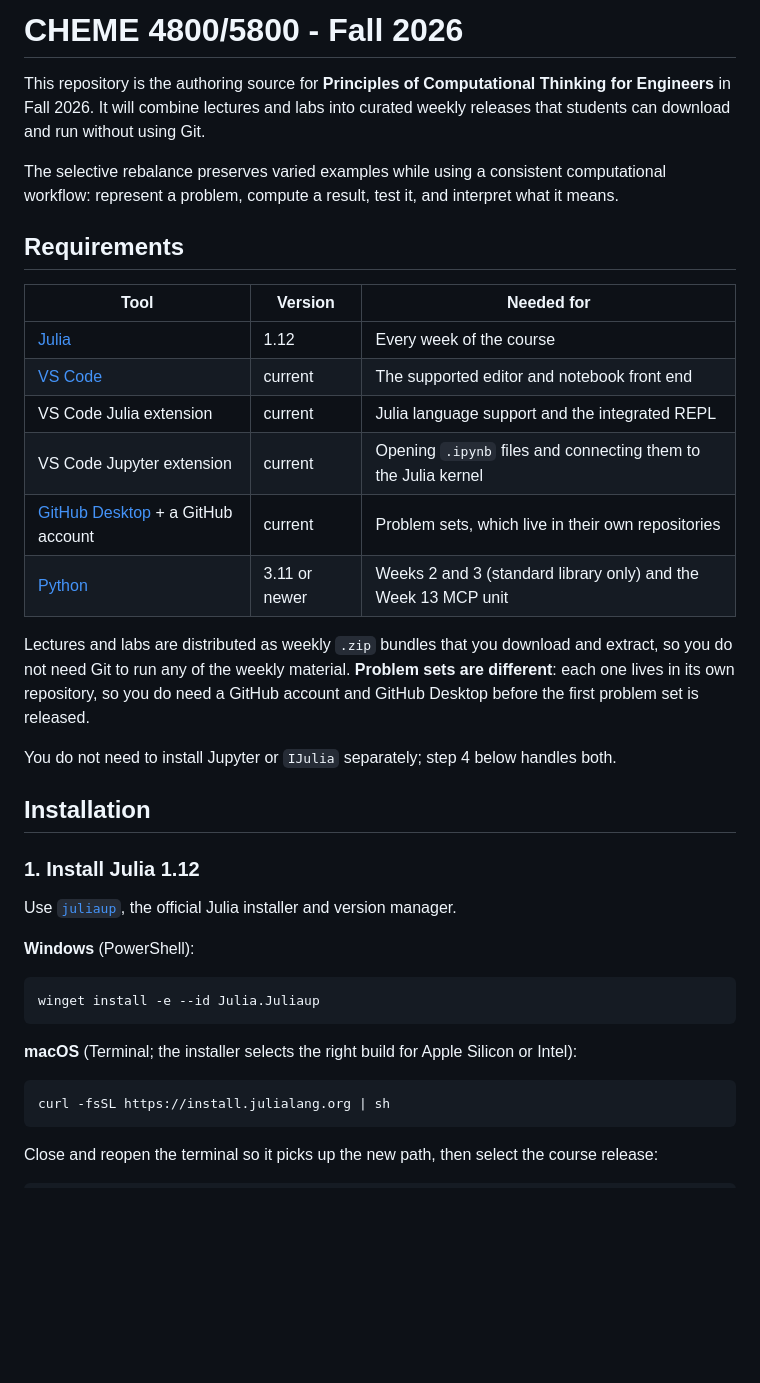
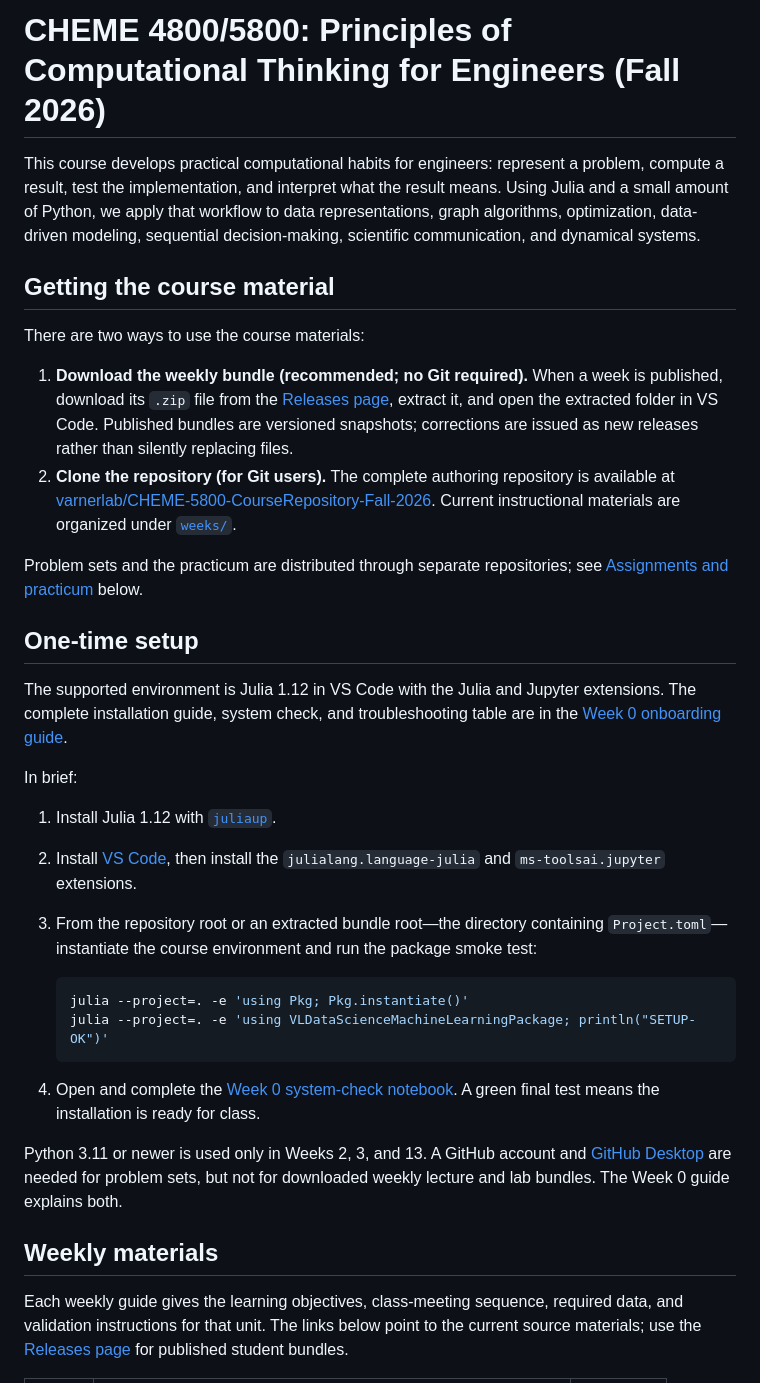
Before and after one commit to varnerlab/CHEME-5800-CourseRepository-Fall-2026, a Markdown page: README.md, the part around one of its changes. Rendered like a GitHub page; blank space fills up the shorter version.

Commit message:
Update README.md
Cleaned this up

````diff
--- a/README.md
+++ b/README.md
@@ -1,46 +1,61 @@
-# CHEME 4800/5800 - Fall 2026
+# CHEME 4800/5800: Principles of Computational Thinking for Engineers (Fall 2026)
 
-This repository is the authoring source for **Principles of Computational Thinking for Engineers** in Fall 2026. It will combine lectures and labs into curated weekly releases that students can download and run without using Git.
+This course develops practical computational habits for engineers: represent a
+problem, compute a result, test the implementation, and interpret what the result
+means. Using Julia and a small amount of Python, we apply that workflow to data
+representations, graph algorithms, optimization, data-driven modeling, sequential
+decision-making, scientific communication, and dynamical systems.
 
-The selective rebalance preserves varied examples while using a consistent computational workflow: represent a problem, compute a result, test it, and interpret what it means.
+## Getting the course material
 
-## Requirements
+There are two ways to use the course materials:
 
-| Tool | Version | Needed for |
-|---|---|---|
-| [Julia](https://julialang.org) | 1.12 | Every week of the course |
-| [VS Code](https://code.visualstudio.com) | current | The supported editor and notebook front end |
-| VS Code Julia extension | current | Julia language support and the integrated REPL |
-| VS Code Jupyter extension | current | Opening `.ipynb` files and connecting them to the Julia kernel |
-| [GitHub Desktop](https://desktop.github.com) + a GitHub account | current | Problem sets, which live in their own repositories |
-| [Python](https://www.python.org) | 3.11 or newer | Weeks 2 and 3 (standard library only) and the Week 13 MCP unit |
+1. **Download the weekly bundle (recommended; no Git required).** When a week is
+   published, download its `.zip` file from the
+   [Releases page](https://github.com/varnerlab/CHEME-5800-CourseRepository-Fall-2026/releases),
+   extract it, and open the extracted folder in VS Code. Published bundles are
+   versioned snapshots; corrections are issued as new releases rather than silently
+   replacing files.
+2. **Clone the repository (for Git users).** The complete authoring repository is
+   available at
+   [varnerlab/CHEME-5800-CourseRepository-Fall-2026](https://github.com/varnerlab/CHEME-5800-CourseRepository-Fall-2026).
+   Current instructional materials are organized under [`weeks/`](weeks/).
 
-Lectures and labs are distributed as weekly `.zip` bundles that you download and
-extract, so you do not need Git to run any of the weekly material. **Problem sets are
-different**: each one lives in its own repository, so you do need a GitHub account and
-GitHub Desktop before the first problem set is released.
+Problem sets and the practicum are distributed through separate repositories; see
+[Assignments and practicum](#assignments-and-practicum) below.
 
-You do not need to install Jupyter or `IJulia` separately; step 4 below handles both.
+## One-time setup
 
-## Installation
+The supported environment is Julia 1.12 in VS Code with the Julia and Jupyter
+extensions. The complete installation guide, system check, and troubleshooting
+table are in the [Week 0 onboarding guide](weeks/week-00/README.md).
 
-### 1. Install Julia 1.12
+In brief:
 
-Use [`juliaup`](https://github.com/JuliaLang/juliaup), the official Julia installer
-and version manager.
+1. Install Julia 1.12 with
+   [`juliaup`](https://github.com/JuliaLang/juliaup).
+2. Install [VS Code](https://code.visualstudio.com/download), then install the
+   `julialang.language-julia` and `ms-toolsai.jupyter` extensions.
+3. From the repository root or an extracted bundle root—the directory containing
+   `Project.toml`—instantiate the course environment and run the package smoke test:
 
-**Windows** (PowerShell):
+   ```bash
+   julia --project=. -e 'using Pkg; Pkg.instantiate()'
+   julia --project=. -e 'using VLDataScienceMachineLearningPackage; println("SETUP-OK")'
+   ```
 
-```powershell
-winget install -e --id Julia.Juliaup
-```
+4. Open and complete the
+   [Week 0 system-check notebook](weeks/week-00/W0a/CHEME-5800-W0a-Onboarding-SystemCheck-Fall-2026.ipynb).
+   A green final test means the installation is ready for class.
 
-**macOS** (Terminal; the installer selects the right build for Apple Silicon or Intel):
+Python 3.11 or newer is used only in Weeks 2, 3, and 13. A GitHub account and
+[GitHub Desktop](https://desktop.github.com) are needed for problem sets, but not
+for downloaded weekly lecture and lab bundles. The Week 0 guide explains both.
 
-```bash
-curl -fsSL https://install.julialang.org | sh
-```
+## Weekly materials
 
-Close and reopen the terminal so it picks up the new path, then select the course
-release:
+Each weekly guide gives the learning objectives, class-meeting sequence, required
+data, and validation instructions for that unit. The links below point to the
+current source materials; use the [Releases page](https://github.com/varnerlab/CHEME-5800-CourseRepository-Fall-2026/releases)
+for published student bundles.
 
````
Also changed, not shown: other parts of README.md (+35 -157 lines).
